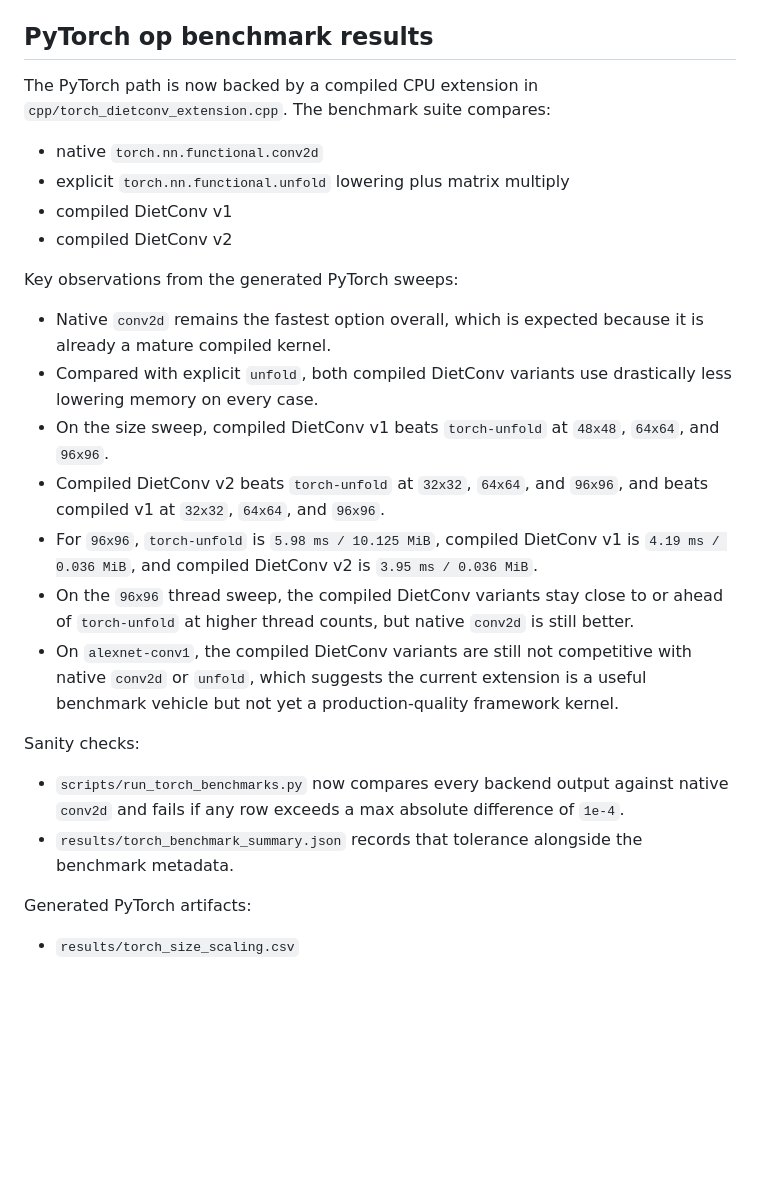
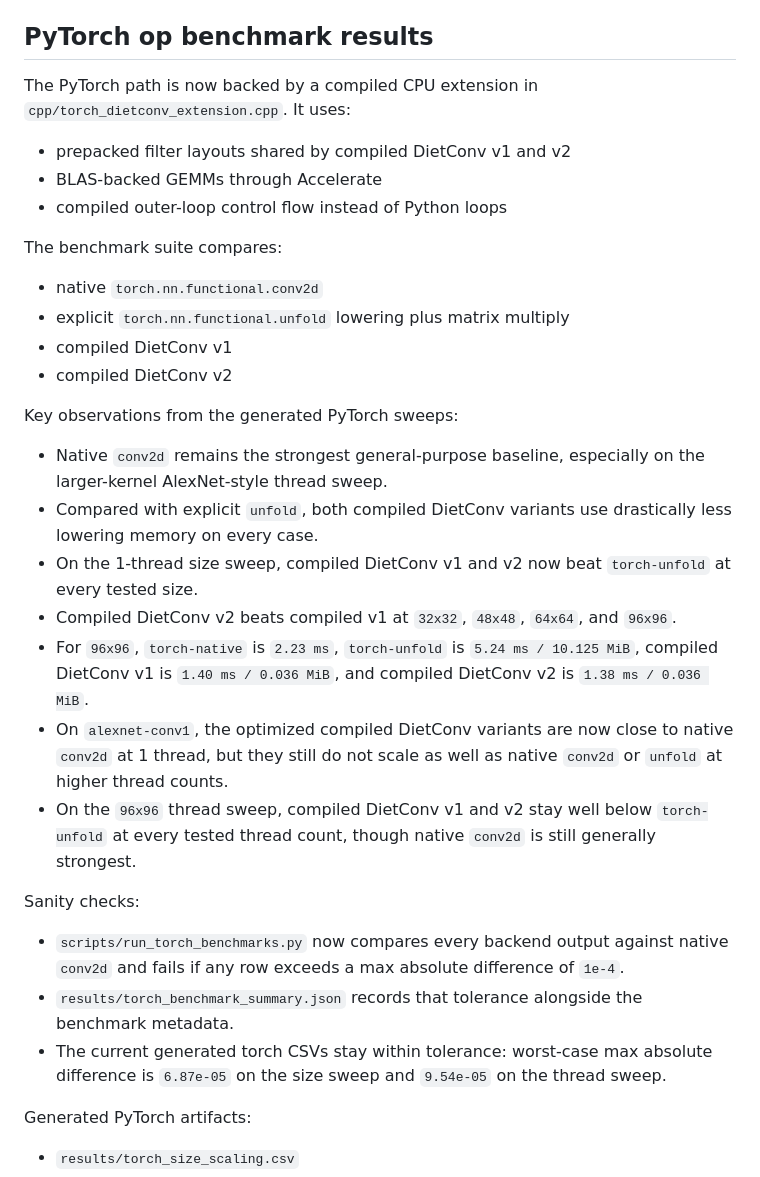
Before and after one commit to darknesspwnsu/dietconv, a Markdown page: README.md, the part around one of its changes. Rendered like a GitHub page; blank space fills up the shorter version.

Commit message:
Optimize compiled Torch DietConv kernels

```diff
--- a/README.md
+++ b/README.md
@@ -118,7 +118,13 @@ Generated C++ artifacts:
 
 ## PyTorch op benchmark results
 
-The PyTorch path is now backed by a compiled CPU extension in `cpp/torch_dietconv_extension.cpp`. The benchmark suite compares:
+The PyTorch path is now backed by a compiled CPU extension in `cpp/torch_dietconv_extension.cpp`. It uses:
+
+- prepacked filter layouts shared by compiled DietConv v1 and v2
+- BLAS-backed GEMMs through Accelerate
+- compiled outer-loop control flow instead of Python loops
+
+The benchmark suite compares:
 
 - native `torch.nn.functional.conv2d`
 - explicit `torch.nn.functional.unfold` lowering plus matrix multiply
@@ -127,18 +133,19 @@ The PyTorch path is now backed by a compiled CPU extension in `cpp/torch_dietcon
 
 Key observations from the generated PyTorch sweeps:
 
-- Native `conv2d` remains the fastest option overall, which is expected because it is already a mature compiled kernel.
+- Native `conv2d` remains the strongest general-purpose baseline, especially on the larger-kernel AlexNet-style thread sweep.
 - Compared with explicit `unfold`, both compiled DietConv variants use drastically less lowering memory on every case.
-- On the size sweep, compiled DietConv v1 beats `torch-unfold` at `48x48`, `64x64`, and `96x96`.
-- Compiled DietConv v2 beats `torch-unfold` at `32x32`, `64x64`, and `96x96`, and beats compiled v1 at `32x32`, `64x64`, and `96x96`.
-- For `96x96`, `torch-unfold` is `5.98 ms / 10.125 MiB`, compiled DietConv v1 is `4.19 ms / 0.036 MiB`, and compiled DietConv v2 is `3.95 ms / 0.036 MiB`.
-- On the `96x96` thread sweep, the compiled DietConv variants stay close to or ahead of `torch-unfold` at higher thread counts, but native `conv2d` is still better.
-- On `alexnet-conv1`, the compiled DietConv variants are still not competitive with native `conv2d` or `unfold`, which suggests the current extension is a useful benchmark vehicle but not yet a production-quality framework kernel.
+- On the 1-thread size sweep, compiled DietConv v1 and v2 now beat `torch-unfold` at every tested size.
+- Compiled DietConv v2 beats compiled v1 at `32x32`, `48x48`, `64x64`, and `96x96`.
+- For `96x96`, `torch-native` is `2.23 ms`, `torch-unfold` is `5.24 ms / 10.125 MiB`, compiled DietConv v1 is `1.40 ms / 0.036 MiB`, and compiled DietConv v2 is `1.38 ms / 0.036 MiB`.
+- On `alexnet-conv1`, the optimized compiled DietConv variants are now close to native `conv2d` at 1 thread, but they still do not scale as well as native `conv2d` or `unfold` at higher thread counts.
+- On the `96x96` thread sweep, compiled DietConv v1 and v2 stay well below `torch-unfold` at every tested thread count, though native `conv2d` is still generally strongest.
 
 Sanity checks:
 
 - `scripts/run_torch_benchmarks.py` now compares every backend output against native `conv2d` and fails if any row exceeds a max absolute difference of `1e-4`.
 - `results/torch_benchmark_summary.json` records that tolerance alongside the benchmark metadata.
+- The current generated torch CSVs stay within tolerance: worst-case max absolute difference is `6.87e-05` on the size sweep and `9.54e-05` on the thread sweep.
 
 Generated PyTorch artifacts:
 
```
Also changed, not shown: other parts of README.md (+3 -1 lines), results/torch_size_scaling.png, results/torch_thread_runtime.png, 7 other files.
